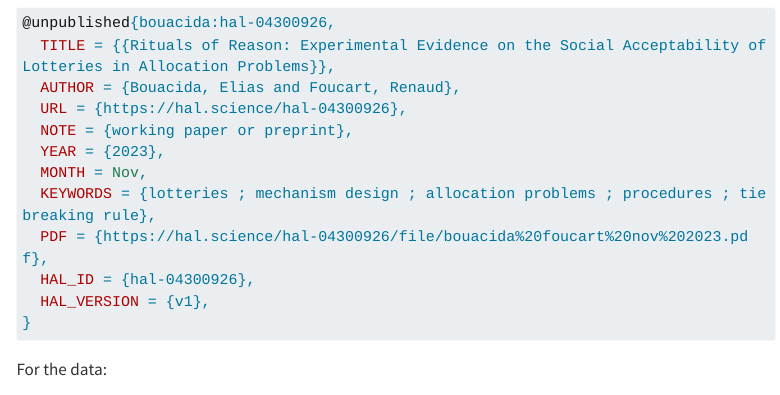
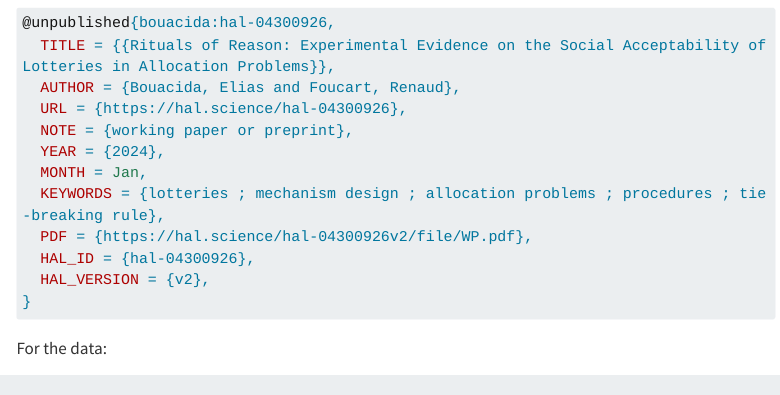
Before and after one commit to EliasBcd/EliasBcd.github.io, a Quarto document (research/working-papers/rituals-reasons/index.qmd): the page in a window 1100 px wide, from 760 px down. Rendered offline with R 4.5, knitr and Pandoc in place of Quarto, with nearby package versions; menus at the side of the page are left out; long lines of code are wrapped.

Commit message:
Add HAL links

````diff
--- a/research/working-papers/rituals-reasons/index.qmd
+++ b/research/working-papers/rituals-reasons/index.qmd
@@ -18,6 +18,9 @@ pub-info:
   reference: >-
     <a href="https://www.bouacida.fr/">Elias Bouacida</a>, <a href="https://sites.google.com/site/renaudfoucart/">Renaud Foucart</a>, "Rituals of Reason: A Choice-Based Approach to the Acceptability of Lotteries in Allocation Problems"
   links:
+    - name: Paper
+      url: https://hal.science/hal-04300926v2
+      icon: fa-brands fa-pdf
     - name: Code
       url: https://github.com/RenaudFouc/ArbitraryvsMeritocraty
       icon: fa-brands fa-github
@@ -47,12 +51,12 @@ For the paper:
   AUTHOR = {Bouacida, Elias and Foucart, Renaud},
   URL = {https://hal.science/hal-04300926},
   NOTE = {working paper or preprint},
-  YEAR = {2023},
-  MONTH = Nov,
-  KEYWORDS = {lotteries ; mechanism design ; allocation problems ; procedures ; tiebreaking rule},
-  PDF = {https://hal.science/hal-04300926/file/bouacida%20foucart%20nov%202023.pdf},
+  YEAR = {2024},
+  MONTH = Jan,
+  KEYWORDS = {lotteries ; mechanism design ; allocation problems ; procedures ; tie-breaking rule},
+  PDF = {https://hal.science/hal-04300926v2/file/WP.pdf},
   HAL_ID = {hal-04300926},
-  HAL_VERSION = {v1},
+  HAL_VERSION = {v2},
 }
 
 ```
````
Also changed, not shown: research/working-papers/rituals-reasons/WP.pdf (deleted), research/working-papers/rituals-reasons/WP_Appendices.pdf (deleted), research/working-papers/rituals-reasons/index.qmd (3 more changed lines).
